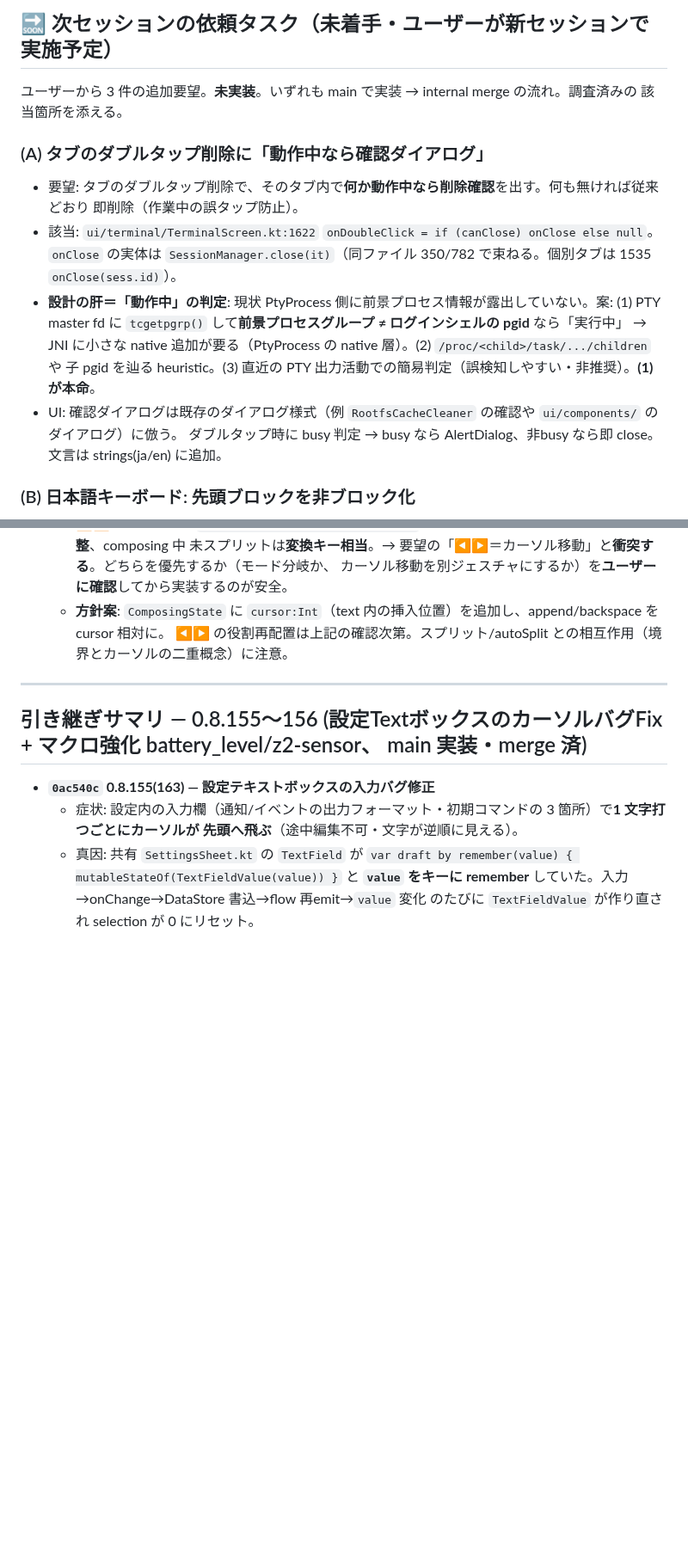
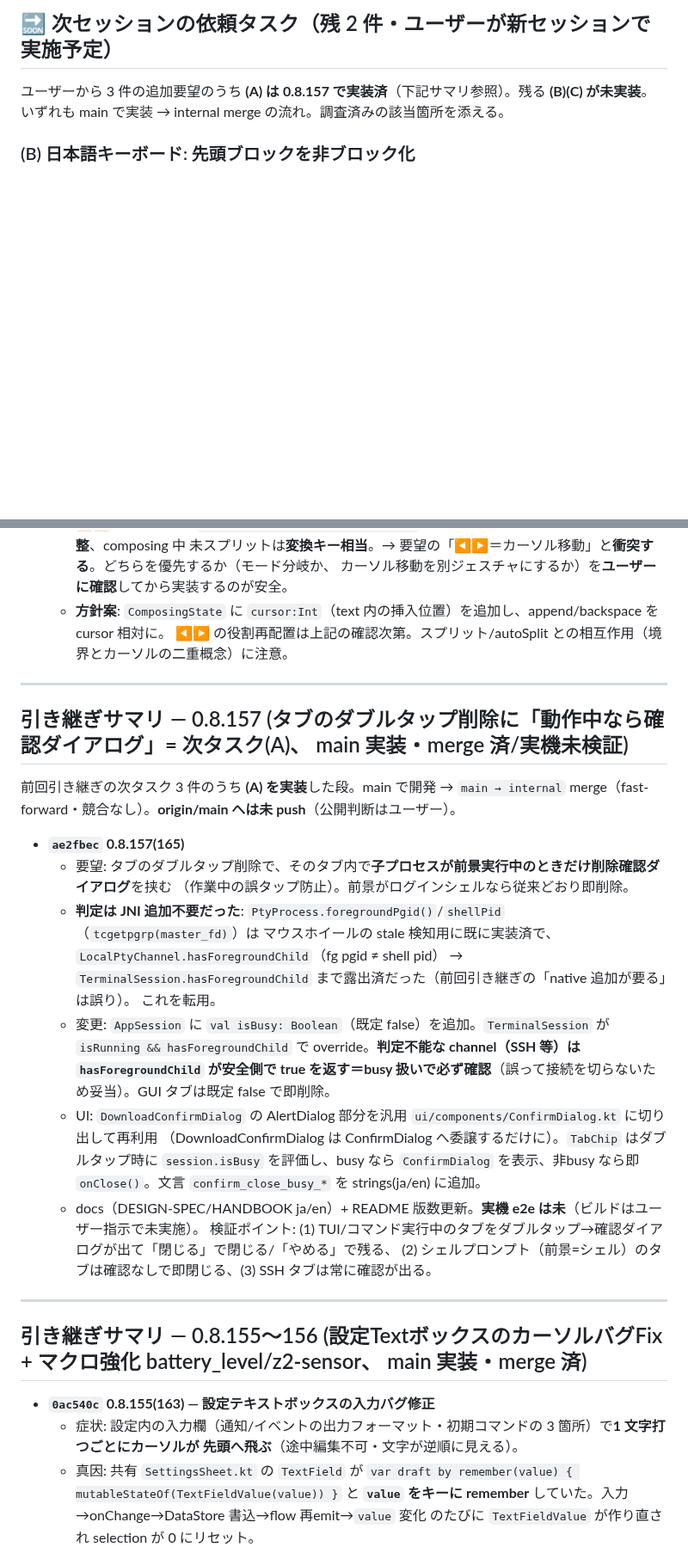
Before and after one commit to orgsonai/z2term, a Markdown page: docs/SESSION-HANDOFF.md, 2 parts joined by grey strips. Shown at 86% size. GitHub-like rendering; blank space fills up the shorter version.

Commit message:
docs: 引き継ぎ更新 (0.8.157 タブ削除の動作中確認ダイアログ=次タスク(A)実装済。残タスク(B)先頭ブロック非ブロック化/(C)IMEカーソル編集)

```diff
--- a/docs/SESSION-HANDOFF.md
+++ b/docs/SESSION-HANDOFF.md
@@ -4,20 +4,8 @@
 
-## 🔜 次セッションの依頼タスク（未着手・ユーザーが新セッションで実施予定）
+## 🔜 次セッションの依頼タスク（残 2 件・ユーザーが新セッションで実施予定）
 
-ユーザーから 3 件の追加要望。**未実装**。いずれも main で実装 → internal merge の流れ。調査済みの
-該当箇所を添える。
-
-### (A) タブのダブルタップ削除に「動作中なら確認ダイアログ」
-- 要望: タブのダブルタップ削除で、そのタブ内で**何か動作中なら削除確認**を出す。何も無ければ従来どおり
-  即削除（作業中の誤タップ防止）。
-- 該当: `ui/terminal/TerminalScreen.kt:1622` `onDoubleClick = if (canClose) onClose else null`。
-  `onClose` の実体は `SessionManager.close(it)`（同ファイル 350/782 で束ねる。個別タブは 1535 `onClose(sess.id)`）。
-- **設計の肝＝「動作中」の判定**: 現状 PtyProcess 側に前景プロセス情報が露出していない。案:
-  (1) PTY master fd に `tcgetpgrp()` して**前景プロセスグループ ≠ ログインシェルの pgid** なら「実行中」
-  → JNI に小さな native 追加が要る（PtyProcess の native 層）。(2) `/proc/<child>/task/.../children` や
-  子 pgid を辿る heuristic。(3) 直近の PTY 出力活動での簡易判定（誤検知しやすい・非推奨）。**(1) が本命**。
-- UI: 確認ダイアログは既存のダイアログ様式（例 `RootfsCacheCleaner` の確認や `ui/components/` のダイアログ）に倣う。
-  ダブルタップ時に busy 判定 → busy なら AlertDialog、非busy なら即 close。文言は strings(ja/en) に追加。
+ユーザーから 3 件の追加要望のうち **(A) は 0.8.157 で実装済**（下記サマリ参照）。残る **(B)(C) が未実装**。
+いずれも main で実装 → internal merge の流れ。調査済みの該当箇所を添える。
 
 ### (B) 日本語キーボード: 先頭ブロックを非ブロック化
 - 要望: 長文入力の自動ブロック変換で**一番左上（先頭ブロック）はブロック化せず素の入力かなのまま**にする。
@@ -41,6 +29,30 @@
     カーソル移動を別ジェスチャにするか）を**ユーザーに確認**してから実装するのが安全。
   - **方針案**: `ComposingState` に `cursor:Int`（text 内の挿入位置）を追加し、append/backspace を cursor 相対に。
     ◀▶ の役割再配置は上記の確認次第。スプリット/autoSplit との相互作用（境界とカーソルの二重概念）に注意。
+
+---
+
+## 引き継ぎサマリ — 0.8.157 (タブのダブルタップ削除に「動作中なら確認ダイアログ」= 次タスク(A)、 main 実装・merge 済/実機未検証)
+
+前回引き継ぎの次タスク 3 件のうち **(A) を実装**した段。main で開発 → `main → internal` merge（fast-forward・競合なし）。**origin/main へは未 push**（公開判断はユーザー）。
+
+- **`ae2fbec` 0.8.157(165)**
+  - 要望: タブのダブルタップ削除で、そのタブ内で**子プロセスが前景実行中のときだけ削除確認ダイアログ**を挟む
+    （作業中の誤タップ防止）。前景がログインシェルなら従来どおり即削除。
+  - **判定は JNI 追加不要だった**: `PtyProcess.foregroundPgid()`/`shellPid`（`tcgetpgrp(master_fd)`）は
+    マウスホイールの stale 検知用に既に実装済で、`LocalPtyChannel.hasForegroundChild`（fg pgid ≠ shell pid）
+    → `TerminalSession.hasForegroundChild` まで露出済だった（前回引き継ぎの「native 追加が要る」は誤り）。
+    これを転用。
+  - 変更: `AppSession` に `val isBusy: Boolean`（既定 false）を追加。`TerminalSession` が
+    `isRunning && hasForegroundChild` で override。**判定不能な channel（SSH 等）は `hasForegroundChild`
+    が安全側で true を返す＝busy 扱いで必ず確認**（誤って接続を切らないため妥当）。GUI タブは既定 false で即削除。
+  - UI: `DownloadConfirmDialog` の AlertDialog 部分を汎用 `ui/components/ConfirmDialog.kt` に切り出して再利用
+    （DownloadConfirmDialog は ConfirmDialog へ委譲するだけに）。`TabChip` はダブルタップ時に `session.isBusy`
+    を評価し、busy なら `ConfirmDialog` を表示、非busy なら即 `onClose()`。文言 `confirm_close_busy_*` を
+    strings(ja/en) に追加。
+  - docs（DESIGN-SPEC/HANDBOOK ja/en）+ README 版数更新。**実機 e2e は未**（ビルドはユーザー指示で未実施）。
+    検証ポイント: (1) TUI/コマンド実行中のタブをダブルタップ→確認ダイアログが出て「閉じる」で閉じる/「やめる」で残る、
+    (2) シェルプロンプト（前景=シェル）のタブは確認なしで即閉じる、(3) SSH タブは常に確認が出る。
 
 ---
 
```
Also changed, not shown: other parts of docs/SESSION-HANDOFF.md (+1 -1 lines).
